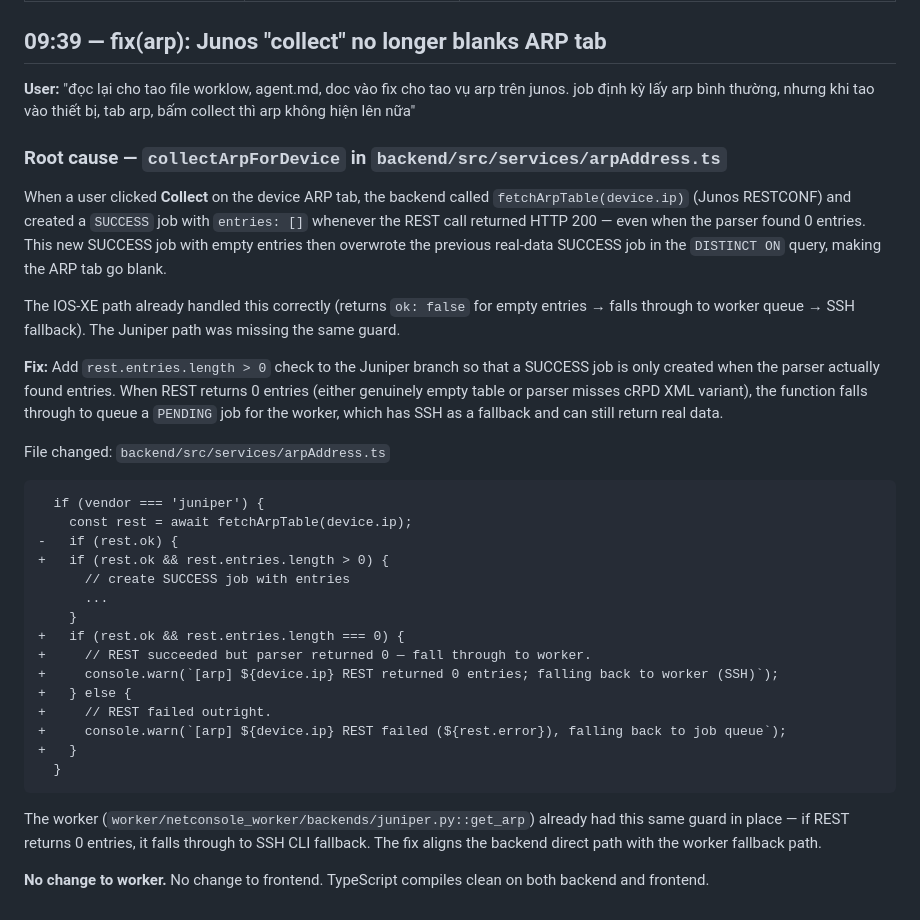
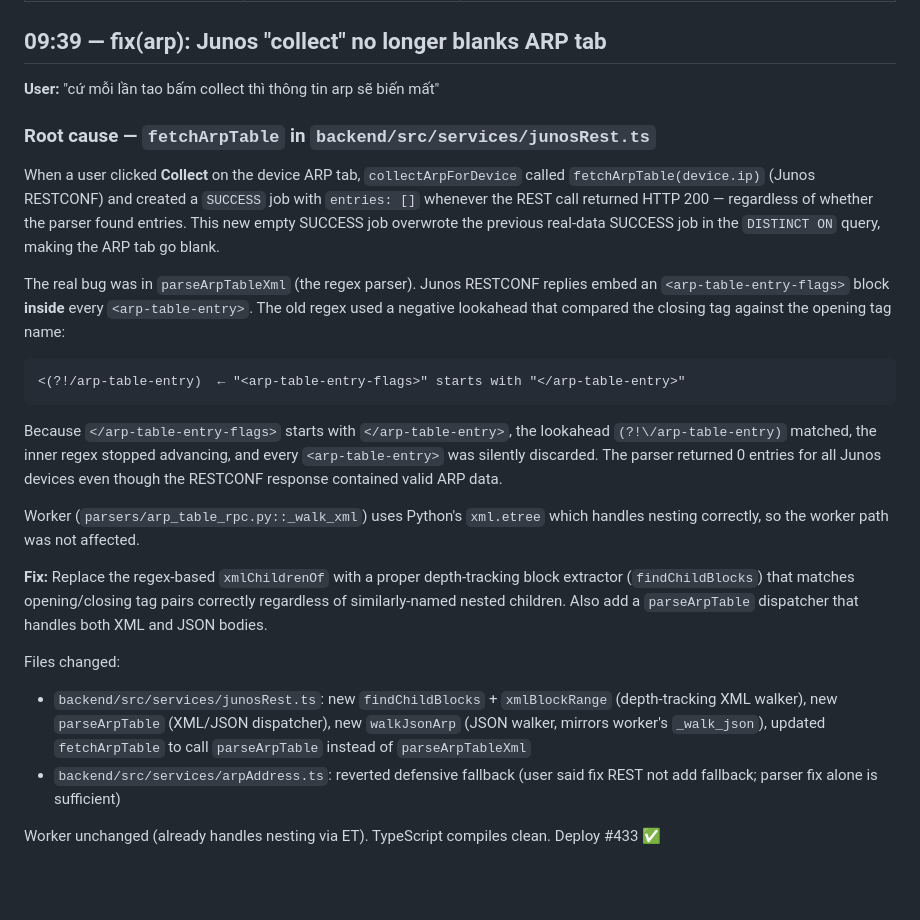
Before and after one commit to Sonlak/netconsole, a Markdown page: docs/sessions/2026-09-23.md, the part around the change. Rendered like a GitHub page; blank space fills up the shorter version.

Commit message:
docs: update ARP fix session log with correct root cause

````diff
--- a/docs/sessions/2026-09-23.md
+++ b/docs/sessions/2026-09-23.md
@@ -105,53 +105,47 @@ latest state" instead of erroring out.
 
 ## 09:39 — fix(arp): Junos "collect" no longer blanks ARP tab
 
-**User:** "đọc lại cho tao file worklow, agent.md, doc vào fix cho tao vụ arp
-trên junos. job định kỳ lấy arp bình thường, nhưng khi tao vào thiết bị,
-tab arp, bấm collect thì arp không hiện lên nữa"
+**User:** "cứ mỗi lần tao bấm collect thì thông tin arp sẽ biến mất"
 
-### Root cause — `collectArpForDevice` in `backend/src/services/arpAddress.ts`
+### Root cause — `fetchArpTable` in `backend/src/services/junosRest.ts`
 
-When a user clicked **Collect** on the device ARP tab, the backend called
-`fetchArpTable(device.ip)` (Junos RESTCONF) and created a `SUCCESS` job
-with `entries: []` whenever the REST call returned HTTP 200 — even when
-the parser found 0 entries. This new SUCCESS job with empty entries then
-overwrote the previous real-data SUCCESS job in the `DISTINCT ON` query,
-making the ARP tab go blank.
+When a user clicked **Collect** on the device ARP tab, `collectArpForDevice` called
+`fetchArpTable(device.ip)` (Junos RESTCONF) and created a `SUCCESS` job with
+`entries: []` whenever the REST call returned HTTP 200 — regardless of whether
+the parser found entries. This new empty SUCCESS job overwrote the previous
+real-data SUCCESS job in the `DISTINCT ON` query, making the ARP tab go blank.
 
-The IOS-XE path already handled this correctly (returns `ok: false` for
-empty entries → falls through to worker queue → SSH fallback). The Juniper
-path was missing the same guard.
+The real bug was in `parseArpTableXml` (the regex parser). Junos RESTCONF
+replies embed an `<arp-table-entry-flags>` block **inside** every
+`<arp-table-entry>`. The old regex used a negative lookahead that compared
+the closing tag against the opening tag name:
 
-**Fix:** Add `rest.entries.length > 0` check to the Juniper branch so that
-a SUCCESS job is only created when the parser actually found entries.
-When REST returns 0 entries (either genuinely empty table or parser misses
-cRPD XML variant), the function falls through to queue a `PENDING` job
-for the worker, which has SSH as a fallback and can still return real data.
-
-File changed: `backend/src/services/arpAddress.ts`
-
-```diff
-  if (vendor === 'juniper') {
-    const rest = await fetchArpTable(device.ip);
--   if (rest.ok) {
-+   if (rest.ok && rest.entries.length > 0) {
-      // create SUCCESS job with entries
-      ...
-    }
-+   if (rest.ok && rest.entries.length === 0) {
-+     // REST succeeded but parser returned 0 — fall through to worker.
-+     console.warn(`[arp] ${device.ip} REST returned 0 entries; falling back to worker (SSH)`);
-+   } else {
-+     // REST failed outright.
-+     console.warn(`[arp] ${device.ip} REST failed (${rest.error}), falling back to job queue`);
-+   }
-  }
+```
+<(?!/arp-table-entry)  ← "<arp-table-entry-flags>" starts with "</arp-table-entry>"
 ```
 
-The worker (`worker/netconsole_worker/backends/juniper.py::get_arp`) already
-had this same guard in place — if REST returns 0 entries, it falls through
-to SSH CLI fallback. The fix aligns the backend direct path with the worker
-fallback path.
+Because `</arp-table-entry-flags>` starts with `</arp-table-entry>`, the
+lookahead `(?!\/arp-table-entry)` matched, the inner regex stopped advancing,
+and every `<arp-table-entry>` was silently discarded. The parser returned 0
+entries for all Junos devices even though the RESTCONF response contained
+valid ARP data.
 
-**No change to worker.** No change to frontend. TypeScript compiles clean
-on both backend and frontend.
+Worker (`parsers/arp_table_rpc.py::_walk_xml`) uses Python's `xml.etree`
+which handles nesting correctly, so the worker path was not affected.
+
+**Fix:** Replace the regex-based `xmlChildrenOf` with a proper depth-tracking
+block extractor (`findChildBlocks`) that matches opening/closing tag pairs
+correctly regardless of similarly-named nested children. Also add a
+`parseArpTable` dispatcher that handles both XML and JSON bodies.
+
+Files changed:
+
+- `backend/src/services/junosRest.ts`: new `findChildBlocks` + `xmlBlockRange`
+  (depth-tracking XML walker), new `parseArpTable` (XML/JSON dispatcher),
+  new `walkJsonArp` (JSON walker, mirrors worker's `_walk_json`),
+  updated `fetchArpTable` to call `parseArpTable` instead of `parseArpTableXml`
+- `backend/src/services/arpAddress.ts`: reverted defensive fallback (user
+  said fix REST not add fallback; parser fix alone is sufficient)
+
+Worker unchanged (already handles nesting via ET). TypeScript compiles clean.
+Deploy #433 ✅
````
